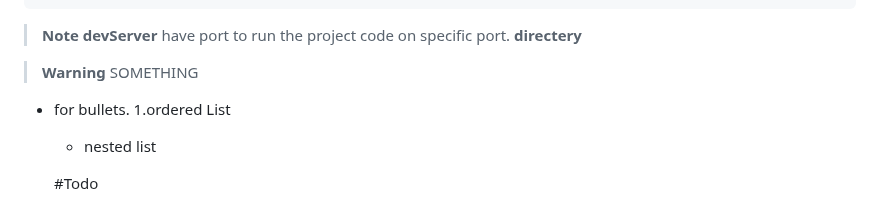
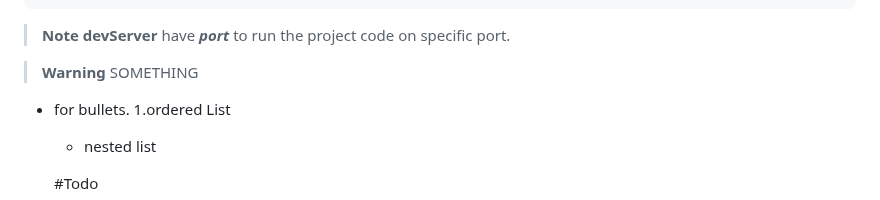
Before and after one commit to Mdirfan81/webpack, a Markdown page: README.md, the part around the change. Drawn GitHub-style.

````diff
--- a/README.md
+++ b/README.md
@@ -622,8 +622,8 @@ plugins: [
     },
   },
 ```
-> __Note__ **devServer** have port to run the project code on specific port.
-> **directery**
+> __Note__ **devServer** have ***port*** to run the project code on specific port.
+
 
 
 
````
